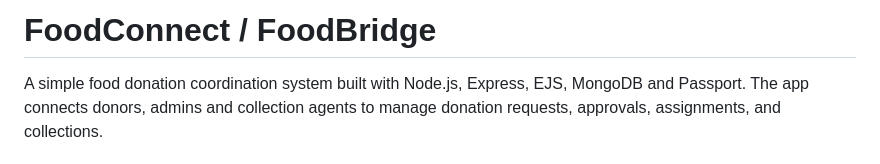
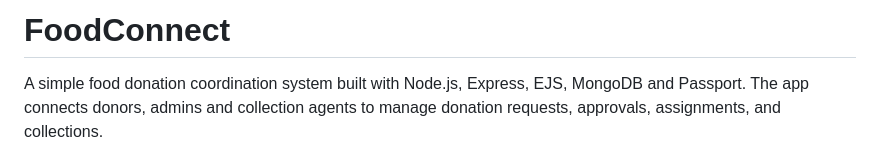
Before and after one commit to nishi885/FoodConnect, a Markdown page: README.md, the part around the change. Rendered like a GitHub page.

```diff
--- a/README.md
+++ b/README.md
@@ -1,4 +1,4 @@
-# FoodConnect / FoodBridge
+# FoodConnect
 
 A simple food donation coordination system built with Node.js, Express, EJS, MongoDB and Passport. The app connects donors, admins and collection agents to manage donation requests, approvals, assignments, and collections.
 
```
